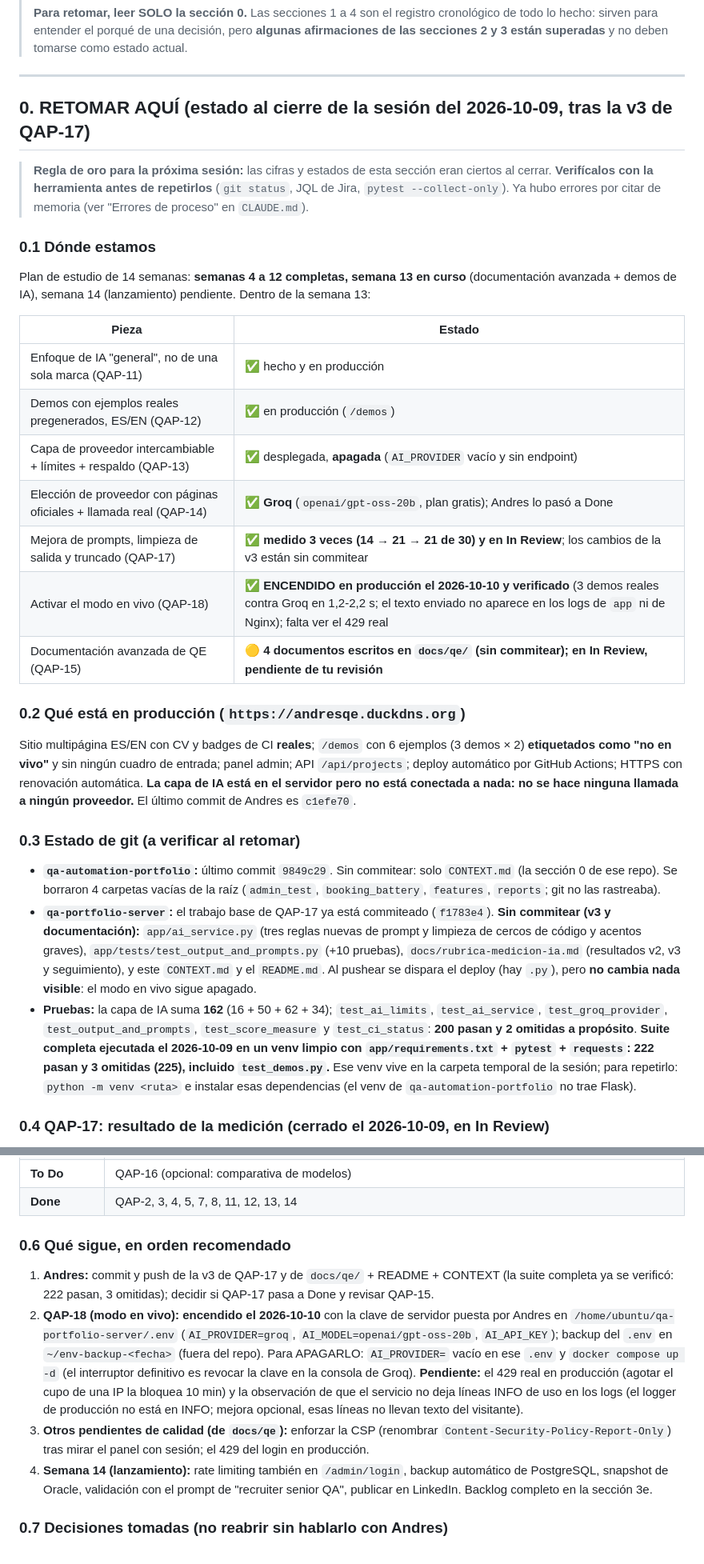
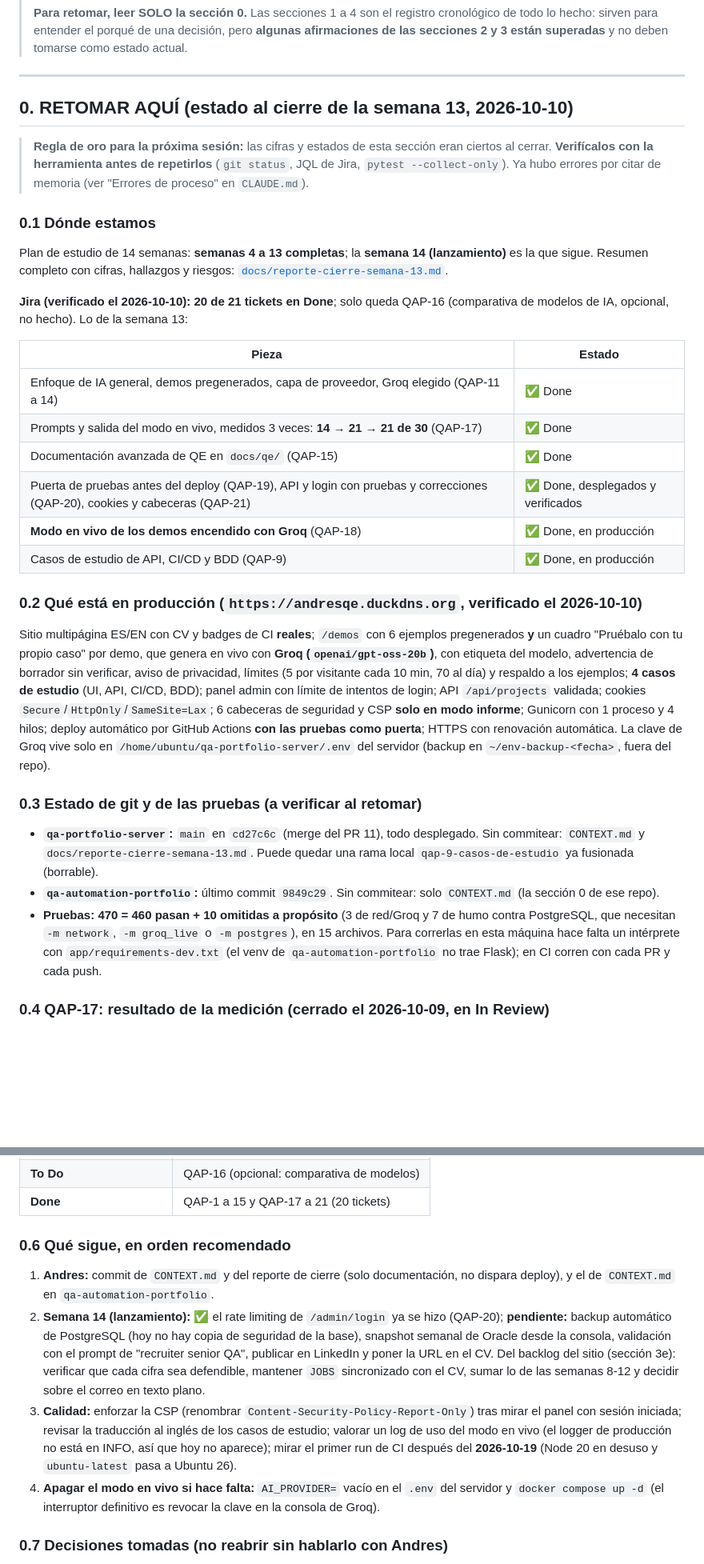
Before and after one commit to anfelgonta201514/qa-portfolio-server, a Markdown page: CONTEXT.md, 2 parts joined by grey strips. Shown at 80% size. Drawn GitHub-style; blank space fills up the shorter version.

Commit message:
docs: cierre de la semana 13
docs: cierre de la semana 13

```diff
--- a/CONTEXT.md
+++ b/CONTEXT.md
@@ -6,33 +6,34 @@
 
 ---
 
-## 0. RETOMAR AQUÍ (estado al cierre de la sesión del 2026-10-09, tras la v3 de QAP-17)
+## 0. RETOMAR AQUÍ (estado al cierre de la semana 13, 2026-10-10)
 
 > **Regla de oro para la próxima sesión:** las cifras y estados de esta sección eran ciertos al cerrar. **Verifícalos con la herramienta antes de repetirlos** (`git status`, JQL de Jira, `pytest --collect-only`). Ya hubo errores por citar de memoria (ver "Errores de proceso" en `CLAUDE.md`).
 
 ### 0.1 Dónde estamos
 
-Plan de estudio de 14 semanas: **semanas 4 a 12 completas, semana 13 en curso** (documentación avanzada + demos de IA), semana 14 (lanzamiento) pendiente. Dentro de la semana 13:
+Plan de estudio de 14 semanas: **semanas 4 a 13 completas**; la **semana 14 (lanzamiento)** es la que sigue. Resumen completo con cifras, hallazgos y riesgos: [`docs/reporte-cierre-semana-13.md`](docs/reporte-cierre-semana-13.md).
+
+**Jira (verificado el 2026-10-10): 20 de 21 tickets en Done**; solo queda QAP-16 (comparativa de modelos de IA, opcional, no hecho). Lo de la semana 13:
 
 | Pieza | Estado |
 |---|---|
-| Enfoque de IA "general", no de una sola marca (QAP-11) | ✅ hecho y en producción |
-| Demos con ejemplos reales pregenerados, ES/EN (QAP-12) | ✅ en producción (`/demos`) |
-| Capa de proveedor intercambiable + límites + respaldo (QAP-13) | ✅ desplegada, **apagada** (`AI_PROVIDER` vacío y sin endpoint) |
-| Elección de proveedor con páginas oficiales + llamada real (QAP-14) | ✅ **Groq** (`openai/gpt-oss-20b`, plan gratis); Andres lo pasó a Done |
-| Mejora de prompts, limpieza de salida y truncado (QAP-17) | ✅ **medido 3 veces (14 → 21 → 21 de 30) y en In Review**; los cambios de la v3 están sin commitear |
-| Activar el modo en vivo (QAP-18) | ✅ **ENCENDIDO en producción el 2026-10-10 y verificado** (3 demos reales contra Groq en 1,2-2,2 s; el texto enviado no aparece en los logs de `app` ni de Nginx); falta ver el 429 real |
-| Documentación avanzada de QE (QAP-15) | 🟡 **4 documentos escritos en `docs/qe/` (sin commitear); en In Review, pendiente de tu revisión** |
+| Enfoque de IA general, demos pregenerados, capa de proveedor, Groq elegido (QAP-11 a 14) | ✅ Done |
+| Prompts y salida del modo en vivo, medidos 3 veces: **14 → 21 → 21 de 30** (QAP-17) | ✅ Done |
+| Documentación avanzada de QE en `docs/qe/` (QAP-15) | ✅ Done |
+| Puerta de pruebas antes del deploy (QAP-19), API y login con pruebas y correcciones (QAP-20), cookies y cabeceras (QAP-21) | ✅ Done, desplegados y verificados |
+| **Modo en vivo de los demos encendido con Groq** (QAP-18) | ✅ Done, en producción |
+| Casos de estudio de API, CI/CD y BDD (QAP-9) | ✅ Done, en producción |
 
-### 0.2 Qué está en producción (`https://andresqe.duckdns.org`)
+### 0.2 Qué está en producción (`https://andresqe.duckdns.org`, verificado el 2026-10-10)
 
-Sitio multipágina ES/EN con CV y badges de CI **reales**; `/demos` con 6 ejemplos (3 demos × 2) **etiquetados como "no en vivo"** y sin ningún cuadro de entrada; panel admin; API `/api/projects`; deploy automático por GitHub Actions; HTTPS con renovación automática. **La capa de IA está en el servidor pero no está conectada a nada: no se hace ninguna llamada a ningún proveedor.** El último commit de Andres es `c1efe70`.
+Sitio multipágina ES/EN con CV y badges de CI **reales**; `/demos` con 6 ejemplos pregenerados **y** un cuadro "Pruébalo con tu propio caso" por demo, que genera en vivo con **Groq (`openai/gpt-oss-20b`)**, con etiqueta del modelo, advertencia de borrador sin verificar, aviso de privacidad, límites (5 por visitante cada 10 min, 70 al día) y respaldo a los ejemplos; **4 casos de estudio** (UI, API, CI/CD, BDD); panel admin con límite de intentos de login; API `/api/projects` validada; cookies `Secure`/`HttpOnly`/`SameSite=Lax`; 6 cabeceras de seguridad y CSP **solo en modo informe**; Gunicorn con 1 proceso y 4 hilos; deploy automático por GitHub Actions **con las pruebas como puerta**; HTTPS con renovación automática. La clave de Groq vive solo en `/home/ubuntu/qa-portfolio-server/.env` del servidor (backup en `~/env-backup-<fecha>`, fuera del repo).
 
-### 0.3 Estado de git (a verificar al retomar)
+### 0.3 Estado de git y de las pruebas (a verificar al retomar)
 
-- **`qa-automation-portfolio`:** último commit `9849c29`. Sin commitear: solo `CONTEXT.md` (la sección 0 de ese repo). Se borraron 4 carpetas vacías de la raíz (`admin_test`, `booking_battery`, `features`, `reports`; git no las rastreaba).
-- **`qa-portfolio-server`:** el trabajo base de QAP-17 ya está commiteado (`f1783e4`). **Sin commitear (v3 y documentación):** `app/ai_service.py` (tres reglas nuevas de prompt y limpieza de cercos de código y acentos graves), `app/tests/test_output_and_prompts.py` (+10 pruebas), `docs/rubrica-medicion-ia.md` (resultados v2, v3 y seguimiento), y este `CONTEXT.md` y el `README.md`. Al pushear se dispara el deploy (hay `.py`), pero **no cambia nada visible**: el modo en vivo sigue apagado.
-- **Pruebas:** la capa de IA suma **162** (16 + 50 + 62 + 34); `test_ai_limits`, `test_ai_service`, `test_groq_provider`, `test_output_and_prompts`, `test_score_measure` y `test_ci_status`: **200 pasan y 2 omitidas a propósito**. **Suite completa ejecutada el 2026-10-09 en un venv limpio con `app/requirements.txt` + `pytest` + `requests`: 222 pasan y 3 omitidas (225), incluido `test_demos.py`.** Ese venv vive en la carpeta temporal de la sesión; para repetirlo: `python -m venv <ruta>` e instalar esas dependencias (el venv de `qa-automation-portfolio` no trae Flask).
+- **`qa-portfolio-server`:** `main` en `cd27c6c` (merge del PR 11), todo desplegado. Sin commitear: `CONTEXT.md` y `docs/reporte-cierre-semana-13.md`. Puede quedar una rama local `qap-9-casos-de-estudio` ya fusionada (borrable).
+- **`qa-automation-portfolio`:** último commit `9849c29`. Sin commitear: solo `CONTEXT.md` (la sección 0 de ese repo).
+- **Pruebas:** **470 = 460 pasan + 10 omitidas a propósito** (3 de red/Groq y 7 de humo contra PostgreSQL, que necesitan `-m network`, `-m groq_live` o `-m postgres`), en 15 archivos. Para correrlas en esta máquina hace falta un intérprete con `app/requirements-dev.txt` (el venv de `qa-automation-portfolio` no trae Flask); en CI corren con cada PR y cada push.
 
 ### 0.4 QAP-17: resultado de la medición (cerrado el 2026-10-09, en In Review)
 
@@ -60,12 +60,12 @@ Tres corridas con las mismas 6 entradas, mismo modelo (`openai/gpt-oss-20b`, esf
 | **To Do** | QAP-16 (opcional: comparativa de modelos) |
-| **Done** | QAP-2, 3, 4, 5, 7, 8, 11, 12, 13, 14 |
+| **Done** | QAP-1 a 15 y QAP-17 a 21 (20 tickets) |
 
 ### 0.6 Qué sigue, en orden recomendado
 
-1. **Andres:** commit y push de la v3 de QAP-17 y de `docs/qe/` + README + CONTEXT (la suite completa ya se verificó: 222 pasan, 3 omitidas); decidir si QAP-17 pasa a Done y revisar QAP-15.
-2. **QAP-18 (modo en vivo): encendido el 2026-10-10** con la clave de servidor puesta por Andres en `/home/ubuntu/qa-portfolio-server/.env` (`AI_PROVIDER=groq`, `AI_MODEL=openai/gpt-oss-20b`, `AI_API_KEY`); backup del `.env` en `~/env-backup-<fecha>` (fuera del repo). Para APAGARLO: `AI_PROVIDER=` vacío en ese `.env` y `docker compose up -d` (el interruptor definitivo es revocar la clave en la consola de Groq). **Pendiente:** el 429 real en producción (agotar el cupo de una IP la bloquea 10 min) y la observación de que el servicio no deja líneas INFO de uso en los logs (el logger de producción no está en INFO; mejora opcional, esas líneas no llevan texto del visitante).
-3. **Otros pendientes de calidad (de `docs/qe`):** enforzar la CSP (renombrar `Content-Security-Policy-Report-Only`) tras mirar el panel con sesión; el 429 del login en producción.
-4. **Semana 14 (lanzamiento):** rate limiting también en `/admin/login`, backup automático de PostgreSQL, snapshot de Oracle, validación con el prompt de "recruiter senior QA", publicar en LinkedIn. Backlog completo en la sección 3e.
+1. **Andres:** commit de `CONTEXT.md` y del reporte de cierre (solo documentación, no dispara deploy), y el de `CONTEXT.md` en `qa-automation-portfolio`.
+2. **Semana 14 (lanzamiento):** ✅ el rate limiting de `/admin/login` ya se hizo (QAP-20); **pendiente:** backup automático de PostgreSQL (hoy no hay copia de seguridad de la base), snapshot semanal de Oracle desde la consola, validación con el prompt de "recruiter senior QA", publicar en LinkedIn y poner la URL en el CV. Del backlog del sitio (sección 3e): verificar que cada cifra sea defendible, mantener `JOBS` sincronizado con el CV, sumar lo de las semanas 8-12 y decidir sobre el correo en texto plano.
+3. **Calidad:** enforzar la CSP (renombrar `Content-Security-Policy-Report-Only`) tras mirar el panel con sesión iniciada; revisar la traducción al inglés de los casos de estudio; valorar un log de uso del modo en vivo (el logger de producción no está en INFO, así que hoy no aparece); mirar el primer run de CI después del **2026-10-19** (Node 20 en desuso y `ubuntu-latest` pasa a Ubuntu 26).
+4. **Apagar el modo en vivo si hace falta:** `AI_PROVIDER=` vacío en el `.env` del servidor y `docker compose up -d` (el interruptor definitivo es revocar la clave en la consola de Groq).
 
 ### 0.7 Decisiones tomadas (no reabrir sin hablarlo con Andres)
 
```
Also changed, not shown: other parts of CONTEXT.md (+3 -4 lines), docs/reporte-cierre-semana-13.md (added, +92 -0 lines).
